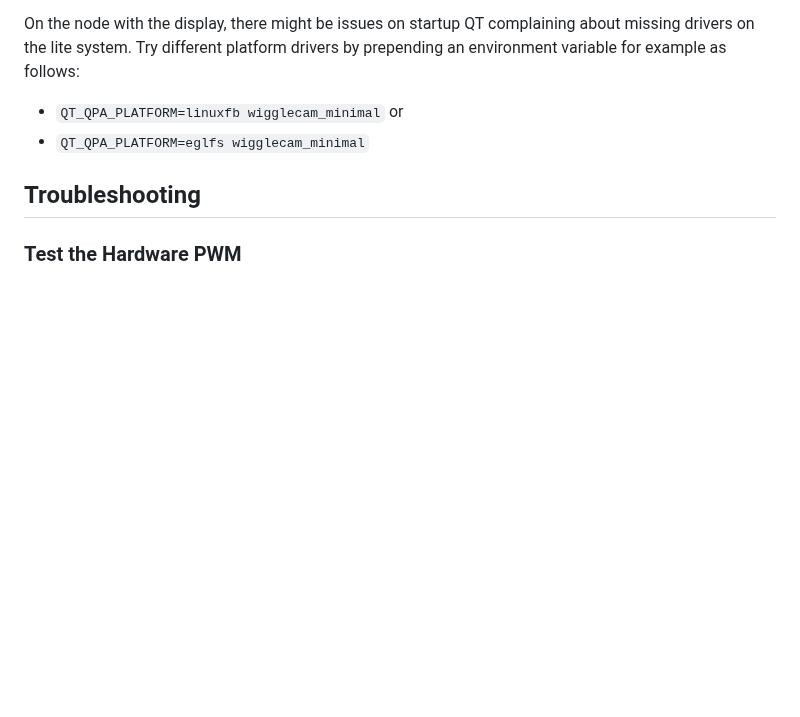
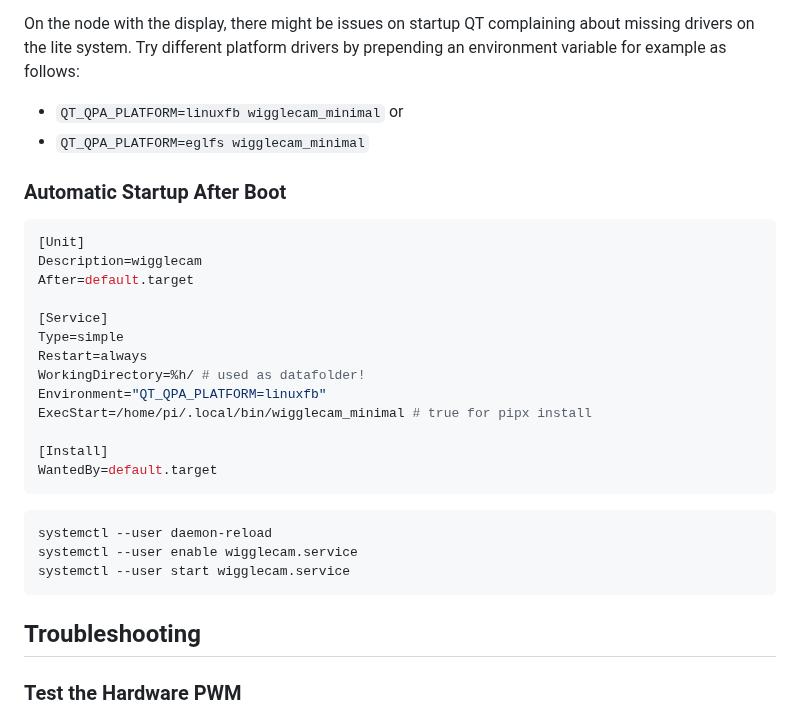
Before and after one commit to photobooth-app/wigglecam, a Markdown page: README.md, the part around the change. GitHub-like rendering; blank space fills up the shorter version.

Commit message:
add startup information

````diff
--- a/README.md
+++ b/README.md
@@ -103,6 +103,30 @@ On the node with the display, there might be issues on startup QT complaining ab
 - `QT_QPA_PLATFORM=linuxfb wigglecam_minimal` or
 - `QT_QPA_PLATFORM=eglfs wigglecam_minimal`
 
+### Automatic Startup After Boot
+
+```ini
+[Unit]
+Description=wigglecam
+After=default.target
+
+[Service]
+Type=simple
+Restart=always
+WorkingDirectory=%h/ # used as datafolder!
+Environment="QT_QPA_PLATFORM=linuxfb"
+ExecStart=/home/pi/.local/bin/wigglecam_minimal # true for pipx install
+
+[Install]
+WantedBy=default.target
+```
+
+```sh
+systemctl --user daemon-reload
+systemctl --user enable wigglecam.service
+systemctl --user start wigglecam.service
+```
+
 ## Troubleshooting
 
 ### Test the Hardware PWM
````
